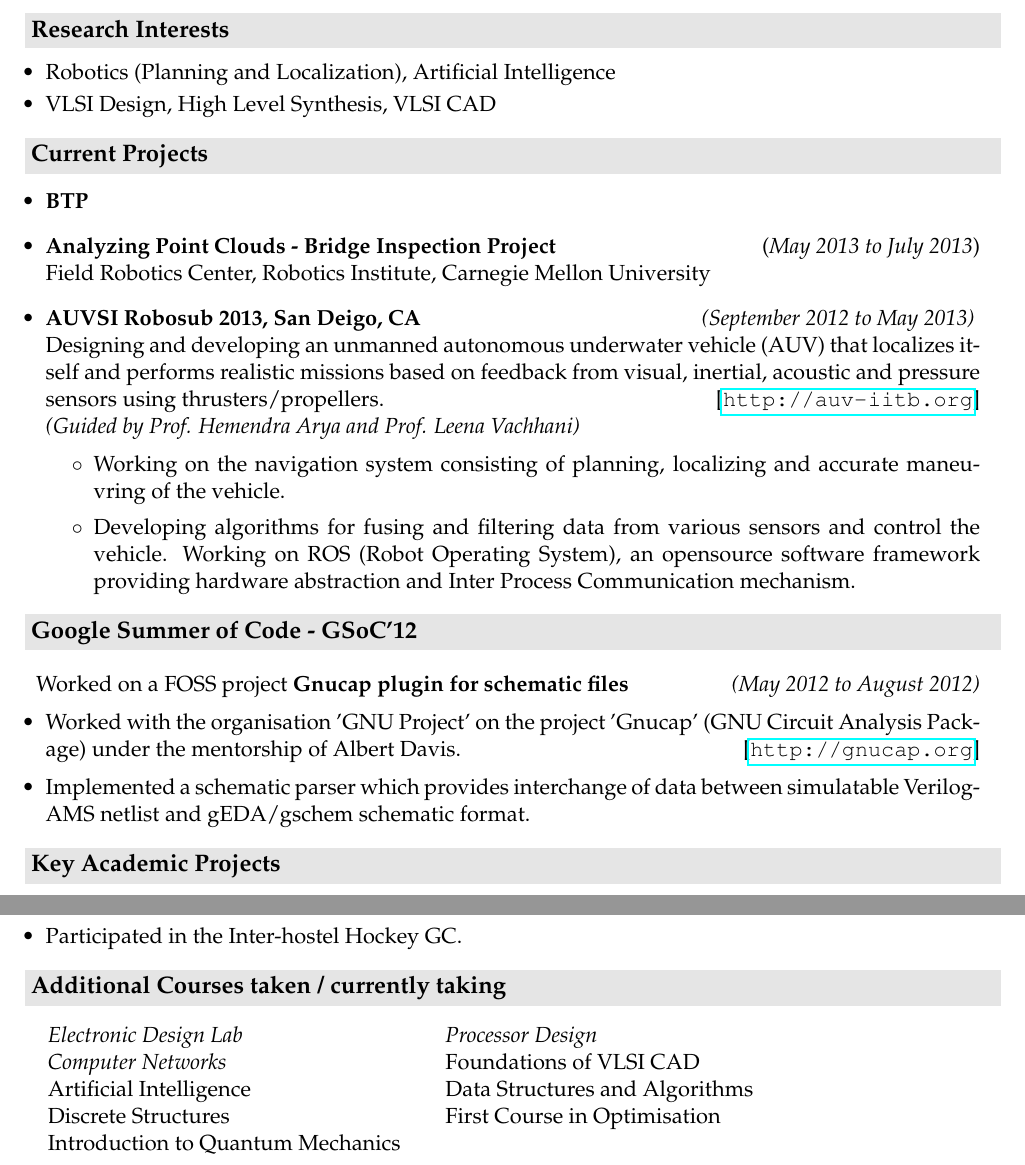
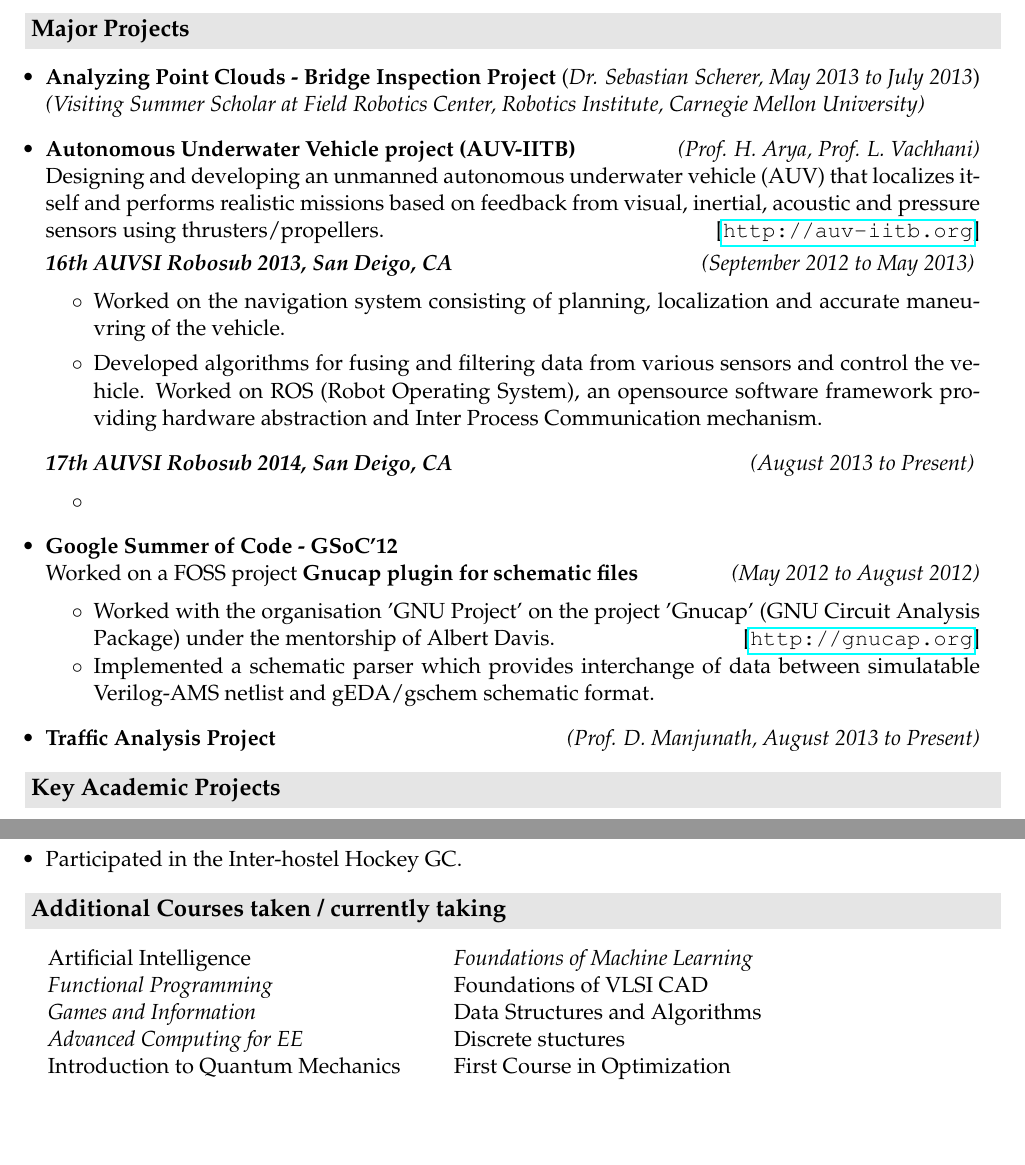
Before and after one commit to sksavant/myresume, a LaTeX CV (resume-tech.tex): two parts of pages 1 and 2 of 2, joined at a grey line, cut at the place of the change, the shorter picture padded with empty space. Compiled offline with pdfLaTeX.

Commit message:
arranging stuff, addding coursework

```diff
--- a/resume-tech.tex
+++ b/resume-tech.tex
@@ -72,31 +72,49 @@
 \end{itemize}
 \end{comment}
 
-
+\begin{comment}
 \resheading{\textbf{\large Research Interests}} \\[\lsep]
 \begin{itemize} \itemsep \isep
     \item Robotics (Planning and Localization), Artificial Intelligence
     \item VLSI Design, High Level Synthesis, VLSI CAD
    % \item App Development and Programming
 \end{itemize}
+\end{comment}
 
 
-\resheading{\textbf{\large{Current Projects}}}
+\resheading{\textbf{\large{Major Projects}}}
 \begin{itemize}
 
-    \item \textbf{BTP}
+    \item \textbf{Analyzing Point Clouds - Bridge Inspection Project} \hfill (\emph{Dr. Sebastian Scherer, May 2013 to July 2013}) \\
+        \emph{(Visiting Summer Scholar at Field Robotics Center, Robotics Institute, Carnegie Mellon University)}
 
-    \item \textbf{Analyzing Point Clouds - Bridge Inspection Project} \hfill (\emph{May 2013 to July 2013}) \\
-        Field Robotics Center, Robotics Institute, Carnegie Mellon University
-
-    \item \textbf{AUVSI Robosub 2013, San Deigo, CA} \hfill \emph{(September 2012 to May 2013) } \\
-        Designing and developing an unmanned autonomous underwater vehicle (AUV) that localizes itself and performs realistic missions based on feedback from visual, inertial, acoustic and pressure sensors using thrusters/propellers. \hfill  [\url{http://auv-iitb.org}] \\
-        \emph{(Guided by Prof. Hemendra Arya and Prof. Leena Vachhani)} \\[-0.6cm]
+    \item \textbf{Autonomous Underwater Vehicle project (AUV-IITB)} \hfill \emph{(Prof. H. Arya, Prof. L. Vachhani)} \\
+        Designing and developing an unmanned autonomous underwater vehicle (AUV) that localizes itself and performs realistic missions based on feedback from visual, inertial, acoustic and pressure sensors using thrusters/propellers. \hfill  [\url{http://auv-iitb.org}] \\[0.1cm]
+        \textbf{\emph{16th AUVSI Robosub 2013, San Deigo, CA}} \hfill \emph{(September 2012 to May 2013) } \\[-0.6cm]
         \begin{itemize}
             %\item Working on  towards competing in AUVSI Robosub 2013
-            \item Working on the navigation system consisting of planning, localizing and accurate maneuvring of the vehicle.
-            \item Developing algorithms for fusing and filtering data from various sensors and control the vehicle. Working on ROS (Robot Operating System), an opensource software framework providing hardware abstraction and Inter Process Communication mechanism.
+            \item Worked on the navigation system consisting of planning, localization and accurate maneuvring of the vehicle.
+            \item Developed algorithms for fusing and filtering data from various sensors and control the vehicle. Worked on ROS (Robot Operating System), an opensource software framework providing hardware abstraction and Inter Process Communication mechanism.
         \end{itemize}
+        \textbf{\emph{17th AUVSI Robosub 2014, San Deigo, CA}} \hfill \emph{(August 2013 to Present) } \\[-0.6cm]
+        \begin{itemize}
+            \item
+        \end{itemize}
+
+    \item \textbf{Google Summer of Code - GSoC'12} \\
+\hspace{1mm} Worked on a FOSS project \textbf{Gnucap plugin for schematic files} \hfill \emph{(May 2012 to August 2012)} \\[-0.6cm]
+    \begin{itemize}
+        \item Worked with the organisation 'GNU Project' on the project 'Gnucap' (GNU Circuit Analysis Package) under the mentorship of Albert Davis. \hfill  [\url{http://gnucap.org}] \\[-0.6cm]
+%%        \item My work involved the following :
+ %       \begin{itemize} \itemsep \isep
+  %      %\item Reading through the existing codebase to understand it
+   %     \item Figuring a way to map schematic file to Verilog-AMS and vice-versa
+        \item Implemented a schematic parser which provides interchange of data between simulatable Verilog-AMS netlist and gEDA/gschem schematic format.
+   % \end{itemize}
+    \end{itemize}
+
+    \item \textbf{Traffic Analysis Project} \hfill \emph{(Prof. D. Manjunath, August 2013 to Present)}
+
 \begin{comment} %Ditched courses 318 and 739 worked on robosub
 \item \textbf{Robotic Sniffer Dog} \hfill \emph{(Guided by Prof. J. John and  D. Sharma, EE318 - Spring 2013)}
         \begin{itemize}
@@ -111,21 +129,10 @@
     %\item \textbf{ Speech recognition - Artificial Intelligence} \emph{(Guided by Prof. G. Sivakumar, CS621 - Autumn 2012)}
 \end{comment}
 
+%\resheading{\textbf{\large Google Summer of Code - GSoC'12}} \\
+
+
 \end{itemize}
-
-\resheading{\textbf{\large Google Summer of Code - GSoC'12}} \\
-
-\hspace{1mm} Worked on a FOSS project \textbf{Gnucap plugin for schematic files} \hfill \emph{(May 2012 to August 2012)} \\[-0.6cm]
-    \begin{itemize}
-        \item Worked with the organisation 'GNU Project' on the project 'Gnucap' (GNU Circuit Analysis Package) under the mentorship of Albert Davis. \hfill  [\url{http://gnucap.org}] \\[-0.6cm]
-%%        \item My work involved the following :
- %       \begin{itemize} \itemsep \isep
-  %      %\item Reading through the existing codebase to understand it
-   %     \item Figuring a way to map schematic file to Verilog-AMS and vice-versa
-        \item Implemented a schematic parser which provides interchange of data between simulatable Verilog-AMS netlist and gEDA/gschem schematic format.
-   % \end{itemize}
-    \end{itemize}
-
 
 \resheading{\textbf{\large Key Academic Projects}}\\[\lsep]
 \begin{itemize}
@@ -266,11 +273,11 @@
 %\end{itemize}
 
 \begin{tabbing}\itemsep \isep
-        \hspace{1cm}\= \emph{Electronic Design Lab} \hspace{3cm} \quad\= \emph{Processor Design} \\
-                \> \emph{Computer Networks}  \>Foundations of VLSI CAD \\
-                \> Artificial Intelligence  \> Data Structures and Algorithms \\
-                \> Discrete Structures \> First Course in Optimisation \\
-                \>Introduction to Quantum Mechanics \\
+        \hspace{1cm}\= Artificial Intelligence \hspace{3cm} \quad\= \emph{Foundations of Machine Learning} \\
+                \> \emph{Functional Programming}  \>Foundations of VLSI CAD \\
+                \> \emph{Games and Information}  \> Data Structures and Algorithms \\
+                \>  \emph{Advanced Computing for EE} \>Discrete stuctures \\
+                \>Introduction to Quantum Mechanics \> First Course in Optimization\\
  \end{tabbing}
 
 \begin{comment}
```
